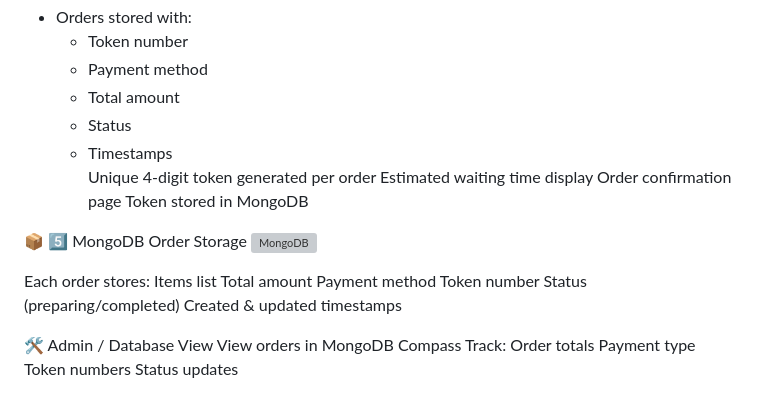
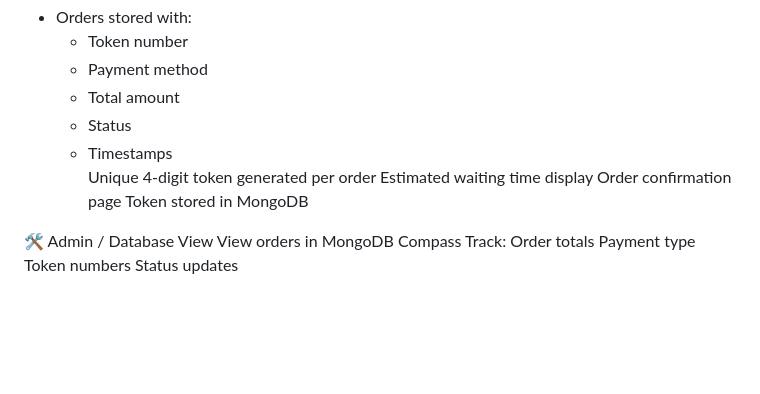
Before and after one commit to mandark-87/Canteen-order-system, a Markdown page: README.md, the part around the change. Drawn GitHub-style; blank space fills up the shorter version; grey boxes are pictures that could not be loaded.

```diff
--- a/README.md
+++ b/README.md
@@ -75,17 +75,6 @@ Estimated waiting time display
 Order confirmation page
 Token stored in MongoDB
 
-📦 5️⃣ MongoDB Order Storage
-![MongoDB](https://github.com/user-attachments/assets/b514947d-e8cf-4d17-aa42-c57a6b531aa1)
-
-Each order stores:
-Items list
-Total amount
-Payment method
-Token number
-Status (preparing/completed)
-Created & updated timestamps
-
 🛠️ Admin / Database View
 View orders in MongoDB Compass
 Track:
```
